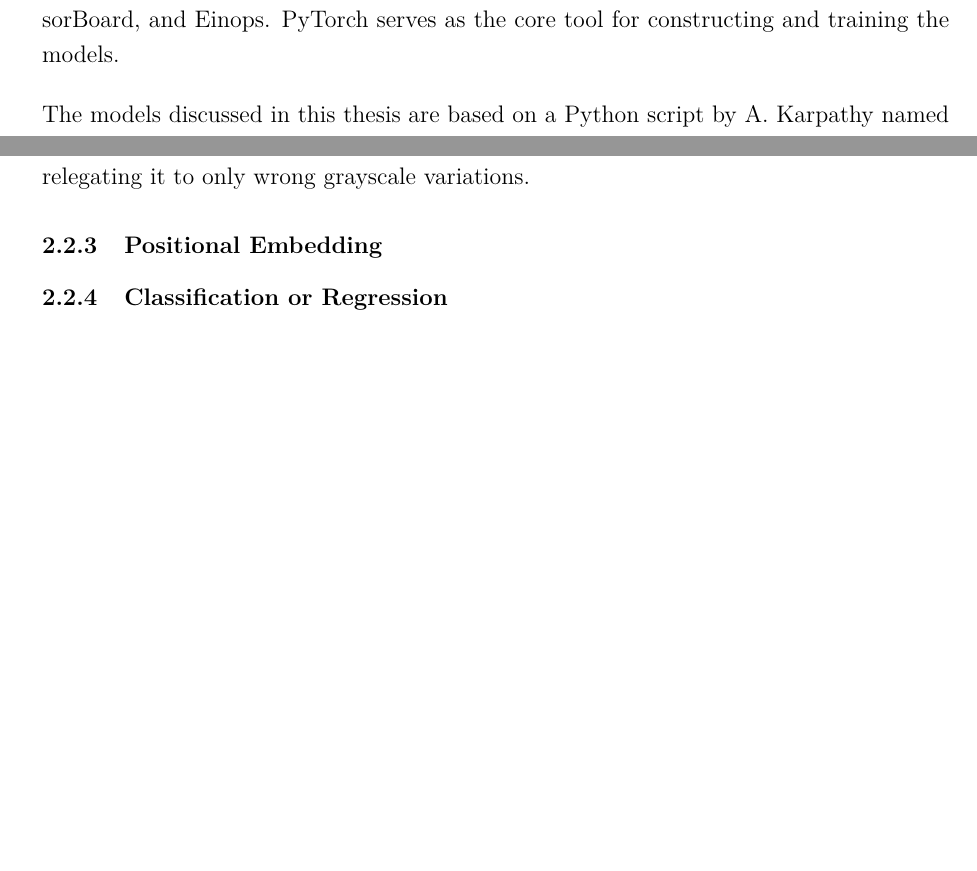
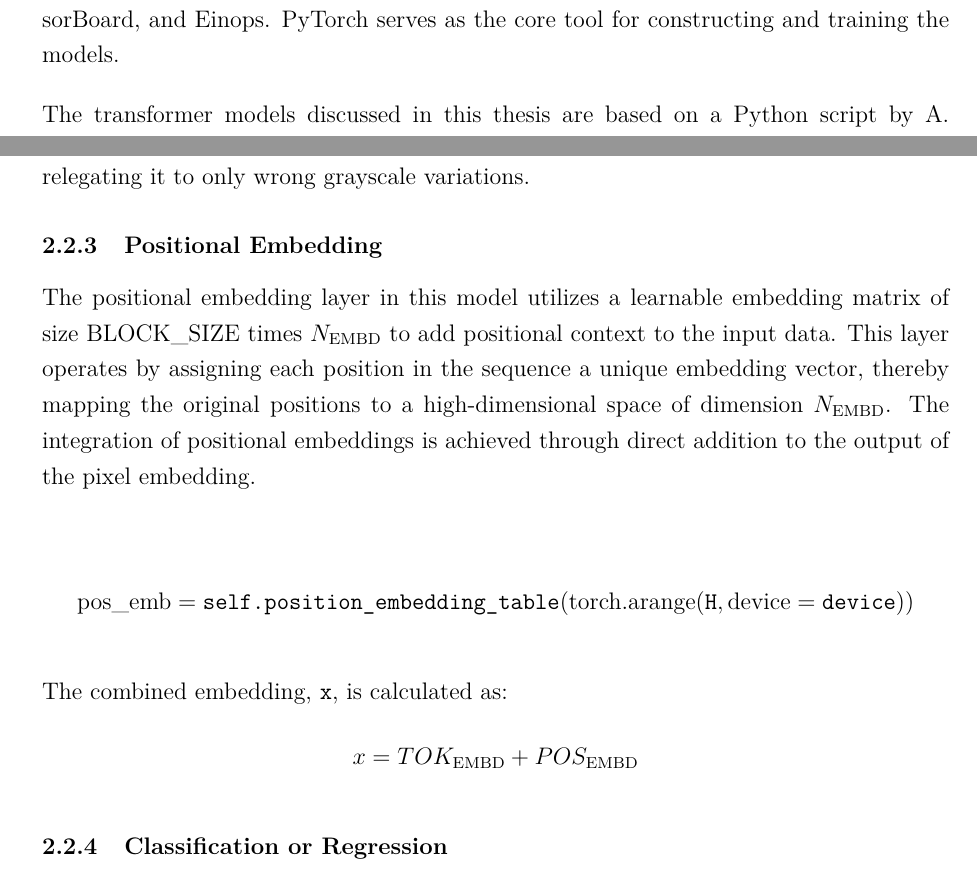
Before and after one commit to DennisGoss99/MasterThesis, a LaTeX thesis (latex/masterthesis.tex, which reads latex/pages/experiment.tex): two parts of pages 17 and 19 of 29 before the commit and two parts of pages 17 and 19 of 28 after it, joined at a grey line, cut so that both start at the same text, the shorter picture padded with empty space. Compiled offline with pdfLaTeX.

Commit message:
add section positional embedding

```diff
--- a/latex/masterthesis.tex
+++ b/latex/masterthesis.tex
@@ -79,8 +79,7 @@ plainpages=false,hypertexnames=false,citecolor=black]{hyperref}
 }
 \lstset{style=codeStyle}
 
-\addbibresource{bib/literature.bib}
-\addbibresource{bib/sites.bib}
+\addbibresource{bib/literature.bib, bib/sites.bib}
 
 \renewcommand{\thesubfigure}{\arabic{subfigure}}
 
--- a/latex/pages/experiment.tex
+++ b/latex/pages/experiment.tex
@@ -3,6 +3,6 @@
 
     To build the models, a set of Python libraries is utilized, mainly PyTorch, NumPy, TensorBoard, and Einops. PyTorch serves as the core tool for constructing and training the models.
 
-    The models discussed in this thesis are based on a Python script by A. Karpathy named NanoGPT \autocite{nanoGPTkarpathy2023}. This script demonstrates a straightforward and accessible GPT implementation.
+    The transformer models discussed in this thesis are based on a Python script by A. Karpathy named NanoGPT \autocite{nanoGPTkarpathy2023}. This script demonstrates a straightforward and accessible GPT implementation.
 
     \subsubsection{Data Handling}
@@ -67,6 +68,19 @@ def get_batch(data):
     It is crucial to highlight the importance of excluding a layer normalization (layernorm) layer in the initial few layers of the model. Incorporating layernorm early on results in outputs that are predominantly black and white. This phenomenon occurs because the color channels \(C\), which are comprised of Red, Green, and Blue, are normalized by the layernorm layer to exhibit uniform values across these channels. As a consequence, this normalization process hinders the model's ability to learn the distinct colors of the pixels, relegating it to only wrong grayscale variations.
 
     \subsubsection{Positional Embedding}
+
+    The positional embedding layer in this model utilizes a learnable embedding matrix of size BLOCK\_SIZE times \(N_{\text{EMBD}}\) to add positional context to the input data. This layer operates by assigning each position in the sequence a unique embedding vector, thereby mapping the original positions to a high-dimensional space of dimension \(N_{\text{EMBD}}\). The integration of positional embeddings is achieved through direct addition to the output of the pixel embedding.
+
+\begin{align*}
+    \text{pos\_emb} = \texttt{self.position\_embedding\_table}(\text{torch.arange}(\texttt{H}, \text{device}=\texttt{device}))
+\end{align*}
+
+The combined embedding, \texttt{x}, is calculated as:
+\begin{align*}
+    x = TOK_{\text{EMBD}} + POS_{\text{EMBD}}
+\end{align*}
+
+
 
     \subsubsection{Classification or Regression}
 
```
Also changed, not shown: latex/pages/experiment.tex (3 more changed lines), 1 other file.
